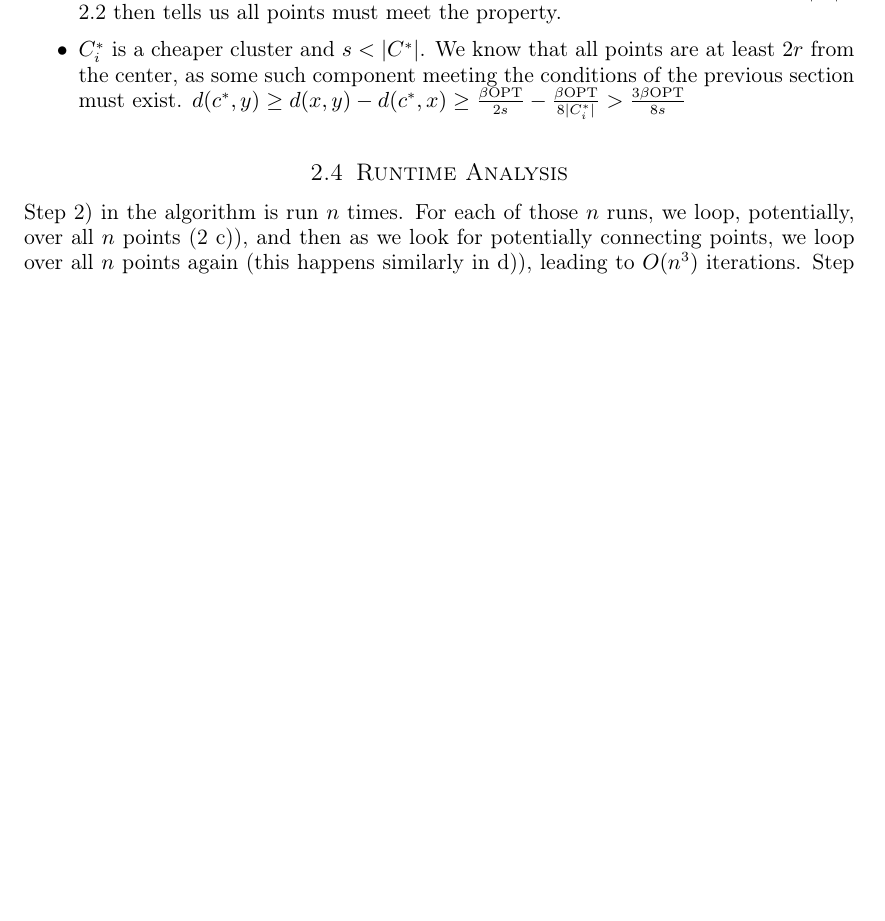
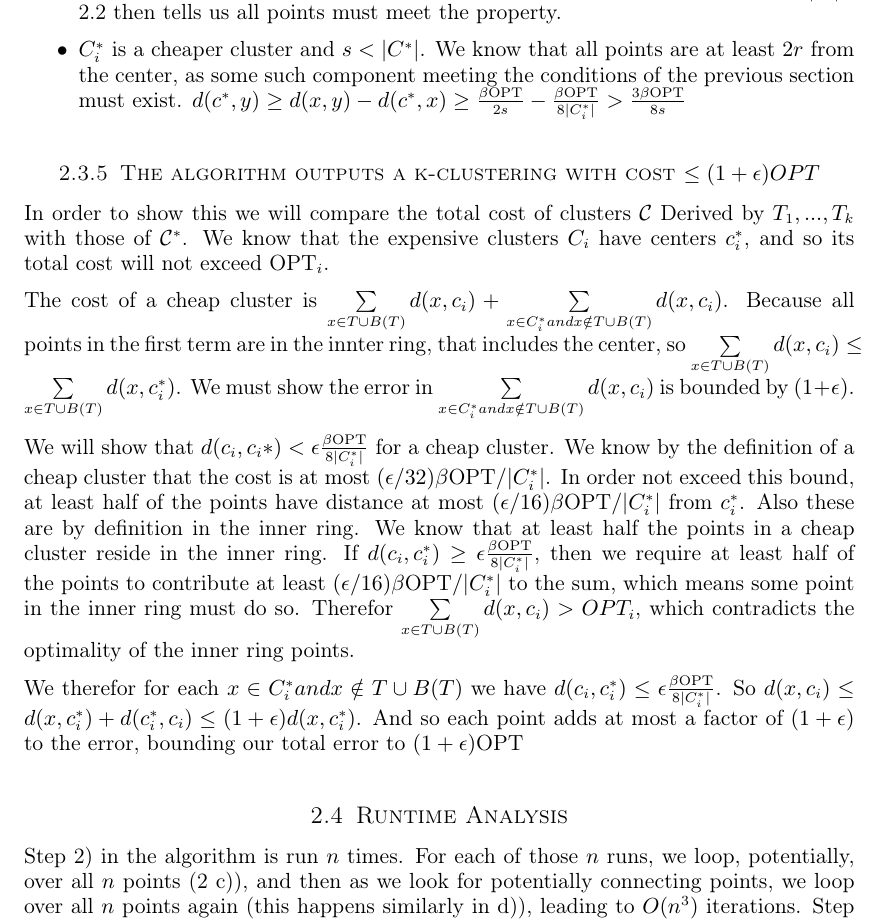
Before and after one commit to msalvato/18409-project, a LaTeX document (paper.tex): part of page 7 of 8, cut so that both start at the same text, the shorter picture padded with empty space. Compiled offline with pdfLaTeX.

Commit message:
finished proof, will clean up in a bit

```diff
--- a/paper.tex
+++ b/paper.tex
@@ -285,6 +286,16 @@ Consider a $T$ which does not contain an inner ring point. We will show that all
 
 \item $C^*_i$ is a cheaper cluster and $s < |C^*|$. We know that all points are at least $2r$ from the center, as some such component meeting the conditions of the previous section must exist. $d(c^*, y) \geq d(x, y) - d(c^*, x) \geq \frac{\beta\text{OPT}}{2s} - \frac{\beta\text{OPT}}{8|C^*_i|} > \frac{3\beta\text{OPT}}{8s}$
 \end{itemize}
+
+\subsubsection{The algorithm outputs a k-clustering with cost $\leq (1+\epsilon)OPT$}
+
+In order to show this we will compare the total cost of clusters $\mathcal{C}$ Derived by $T_1, ..., T_k$ with those of $\mathcal{C}^*$. We know that the expensive clusters $C_i$ have centers $c_i^*$, and so its total cost will not exceed $\text{OPT}_i$.
+
+The cost of a cheap cluster is $\sum\limits_{x\in T\cup B(T)}d(x, c_i) + \sum\limits_{x \in C_i^* and x\notin T\cup B(T)}d(x, c_i)$. Because all points in the first term are in the innter ring, that includes the center, so $\sum\limits_{x\in T\cup B(T)}d(x, c_i) \leq \sum\limits_{x\in T\cup B(T)}d(x, c^*_i)$. We must show the error in $\sum\limits_{x \in C_i^* and x\notin T\cup B(T)}d(x, c_i)$ is bounded by $(1+\epsilon)$.
+
+We will show that $d(c_i, c_i*) < \epsilon\frac{\beta\text{OPT}}{8|C_i^*|}$ for a cheap cluster. We know by the definition of a cheap cluster that the cost is at most $(\epsilon/32)\beta\text{OPT}/|C_i^*|$. In order not exceed this bound, at least half of the points have distance at most $(\epsilon/16)\beta\text{OPT}/|C_i^*|$ from $c_i^*$. Also these are by definition in the inner ring. We know that at least half the points in a cheap cluster reside in the inner ring. If $d(c_i, c_i^*)  \geq \epsilon\frac{\beta\text{OPT}}{8|C_i^*|}$, then we require at least half of the points to contribute at least $(\epsilon/16)\beta\text{OPT}/|C_i^*|$ to the sum, which means some point in the inner ring must do so. Therefor $\sum\limits_{x\in T\cup B(T)}d(x, c_i)> OPT_i$, which contradicts the optimality of the inner ring points.
+
+We therefor for each $x \in C_i^* and x\notin T\cup B(T)$ we have $d(c_i, c_i^*) \leq \epsilon\frac{\beta\text{OPT}}{8|C_i^*|}$. So $d(x, c_i) \leq d(x, c_i^*) + d(c_i^*, c_i) \leq (1+\epsilon)d(x,c_i^*)$. And so each point adds at most a factor of $(1+\epsilon)$ to the error, bounding our total error to $(1+\epsilon)\text{OPT}$
 
 
 
```
Also changed, not shown: paper.tex (3 more changed lines).
